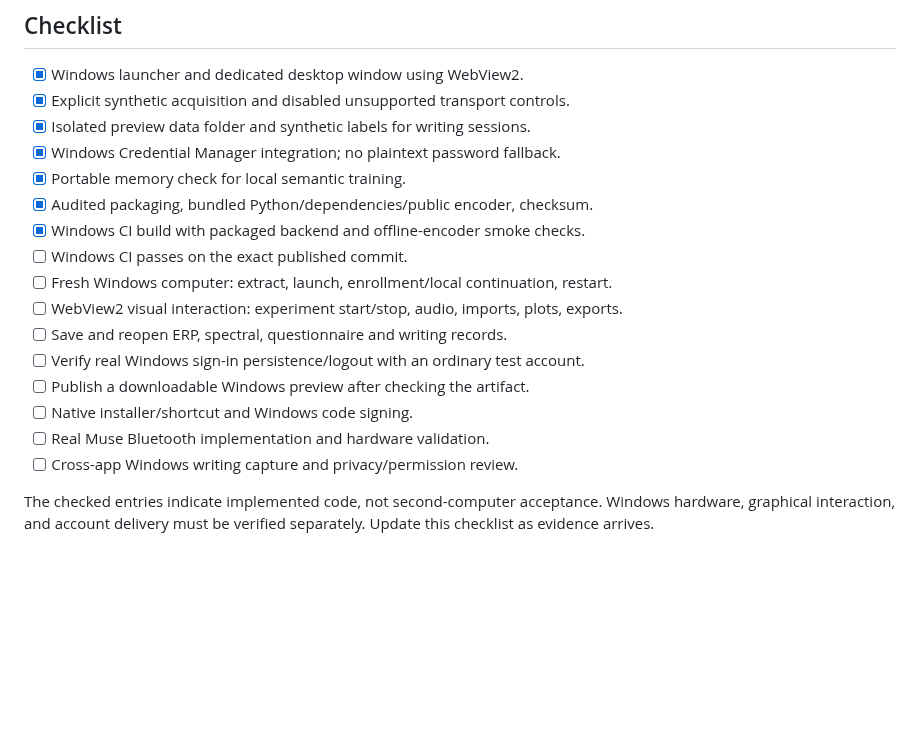
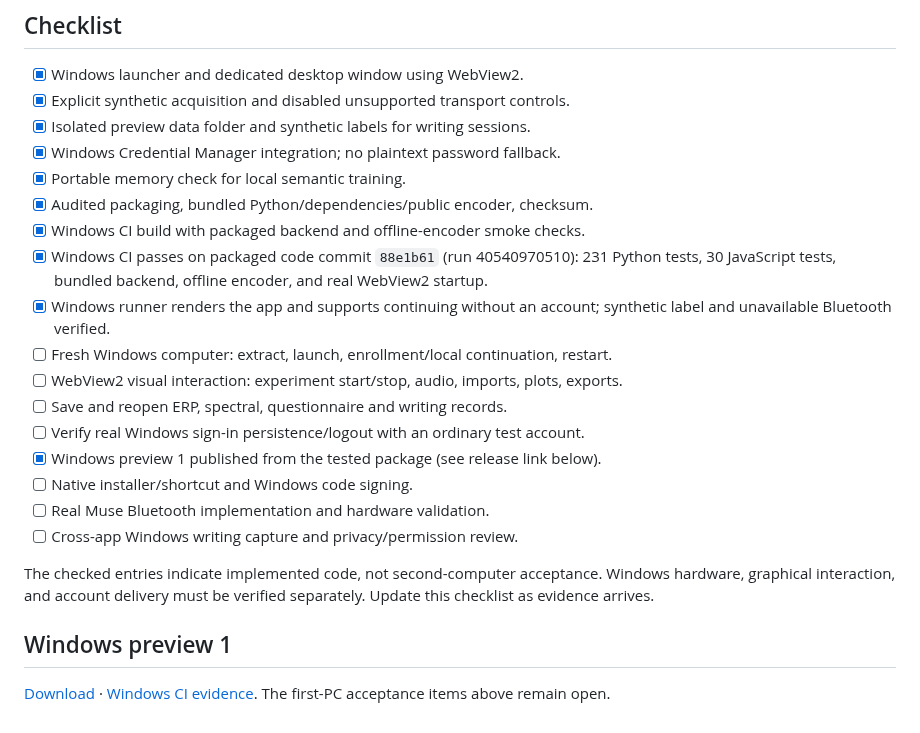
Before and after one commit to aneff8626/Bandstand, a Markdown page: docs/windows-preview.md, the part around the change. Drawn GitHub-style; blank space fills up the shorter version.

```diff
--- a/docs/windows-preview.md
+++ b/docs/windows-preview.md
@@ -25,14 +25,19 @@ Python uses its isolated `_pth` file; account keys, recordings, private models,
 - [x] Portable memory check for local semantic training.
 - [x] Audited packaging, bundled Python/dependencies/public encoder, checksum.
 - [x] Windows CI build with packaged backend and offline-encoder smoke checks.
-- [ ] Windows CI passes on the exact published commit.
+- [x] Windows CI passes on packaged code commit `88e1b61` (run 40540970510): 231 Python tests, 30 JavaScript tests, bundled backend, offline encoder, and real WebView2 startup.
+- [x] Windows runner renders the app and supports continuing without an account; synthetic label and unavailable Bluetooth verified.
 - [ ] Fresh Windows computer: extract, launch, enrollment/local continuation, restart.
 - [ ] WebView2 visual interaction: experiment start/stop, audio, imports, plots, exports.
 - [ ] Save and reopen ERP, spectral, questionnaire and writing records.
 - [ ] Verify real Windows sign-in persistence/logout with an ordinary test account.
-- [ ] Publish a downloadable Windows preview after checking the artifact.
+- [x] Windows preview 1 published from the tested package (see release link below).
 - [ ] Native installer/shortcut and Windows code signing.
 - [ ] Real Muse Bluetooth implementation and hardware validation.
 - [ ] Cross-app Windows writing capture and privacy/permission review.
 
 The checked entries indicate implemented code, not second-computer acceptance. Windows hardware, graphical interaction, and account delivery must be verified separately. Update this checklist as evidence arrives.
+
+## Windows preview 1
+
+[Download](https://github.com/aneff8626/Bandstand/releases/tag/v0.3.0-windows-preview.1) · [Windows CI evidence](https://github.com/aneff8626/Bandstand/actions/runs/40540970510). The first-PC acceptance items above remain open.
```
Also changed, not shown: README.md (+1 -1 lines).
